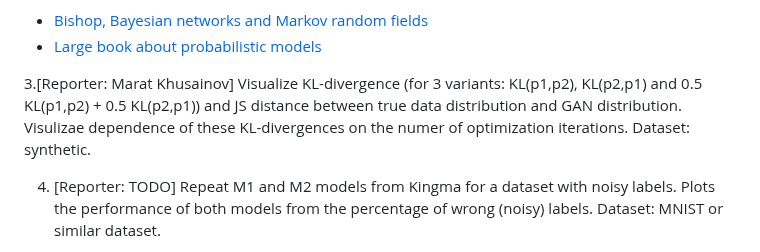
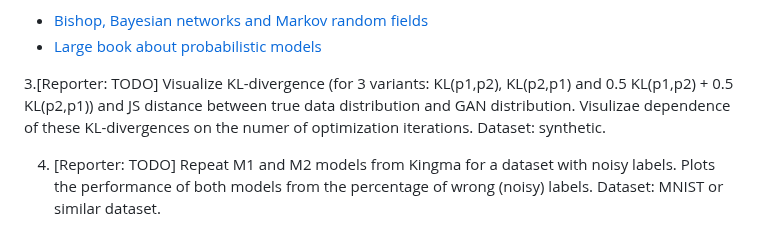
Before and after one commit to intsystems/BMM, a Markdown page: task2/readme.md, the part around the change. Rendered like a GitHub page.

```diff
--- a/task2/readme.md
+++ b/task2/readme.md
@@ -14,7 +14,7 @@ Save notebooks into task2/SurnameTask2.ipynb
 * [Bishop, Bayesian networks and Markov random fields](http://users.isr.ist.utl.pt/~wurmd/Livros/school/Bishop%20-%20Pattern%20Recognition%20And%20Machine%20Learning%20-%20Springer%20%202006.pdf)
 * [Large book about probabilistic models](http://mcb111.org/w06/KollerFriedman.pdf)
 
-3.[Reporter: Marat Khusainov] Visualize KL-divergence (for 3 variants: KL(p1,p2), KL(p2,p1) and 0.5 KL(p1,p2) + 0.5 KL(p2,p1)) and JS distance between true data distribution and GAN distribution. Visulizae dependence of these KL-divergences on the numer of optimization iterations. Dataset: synthetic.
+3.[Reporter: TODO] Visualize KL-divergence (for 3 variants: KL(p1,p2), KL(p2,p1) and 0.5 KL(p1,p2) + 0.5 KL(p2,p1)) and JS distance between true data distribution and GAN distribution. Visulizae dependence of these KL-divergences on the numer of optimization iterations. Dataset: synthetic.
 
 4. [Reporter: TODO] Repeat M1 and M2 models from Kingma for a dataset with noisy labels. Plots the performance of both models from the percentage of wrong (noisy) labels. Dataset: MNIST or similar dataset.
 * [Paper](https://proceedings.neurips.cc/paper/2014/file/d523773c6b194f37b938d340d5d02232-Paper.pdf)
```
